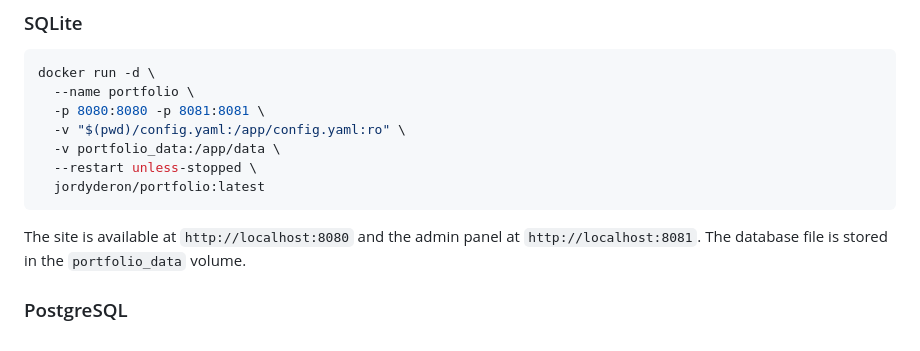
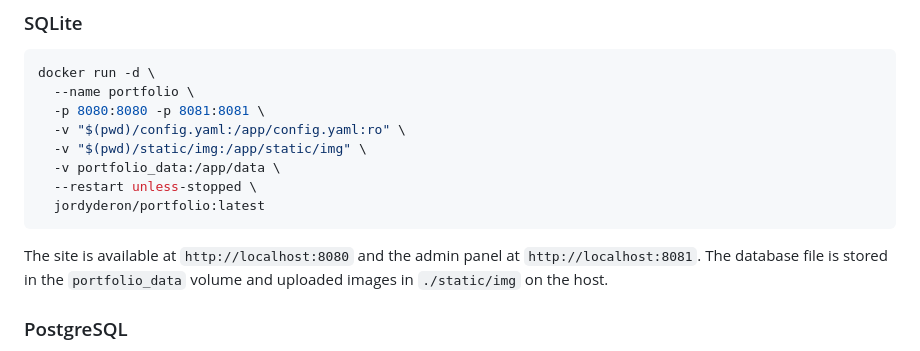
Before and after one commit to Jojojojodr/portfolio, a Markdown page: .github/docs/DOCKERHUB.md, the part around one of its changes. Drawn GitHub-style.

````diff
--- a/.github/docs/DOCKERHUB.md
+++ b/.github/docs/DOCKERHUB.md
@@ -61,12 +63,13 @@ docker run -d \
   --name portfolio \
   -p 8080:8080 -p 8081:8081 \
   -v "$(pwd)/config.yaml:/app/config.yaml:ro" \
+  -v "$(pwd)/static/img:/app/static/img" \
   -v portfolio_data:/app/data \
   --restart unless-stopped \
   jordyderon/portfolio:latest
 ```
 
-The site is available at `http://localhost:8080` and the admin panel at `http://localhost:8081`. The database file is stored in the `portfolio_data` volume.
+The site is available at `http://localhost:8080` and the admin panel at `http://localhost:8081`. The database file is stored in the `portfolio_data` volume and uploaded images in `./static/img` on the host.
 
 ### PostgreSQL
 
````
Also changed, not shown: other parts of .github/docs/DOCKERHUB.md (+20 -12 lines).
